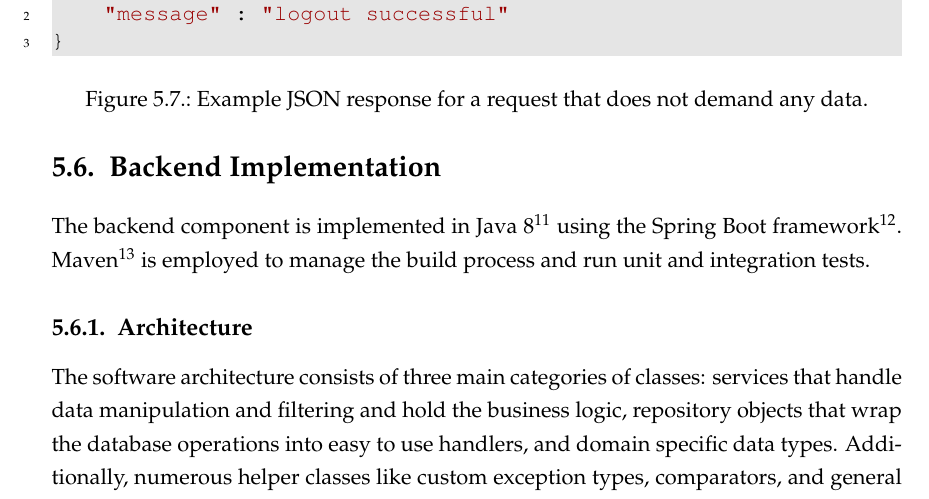
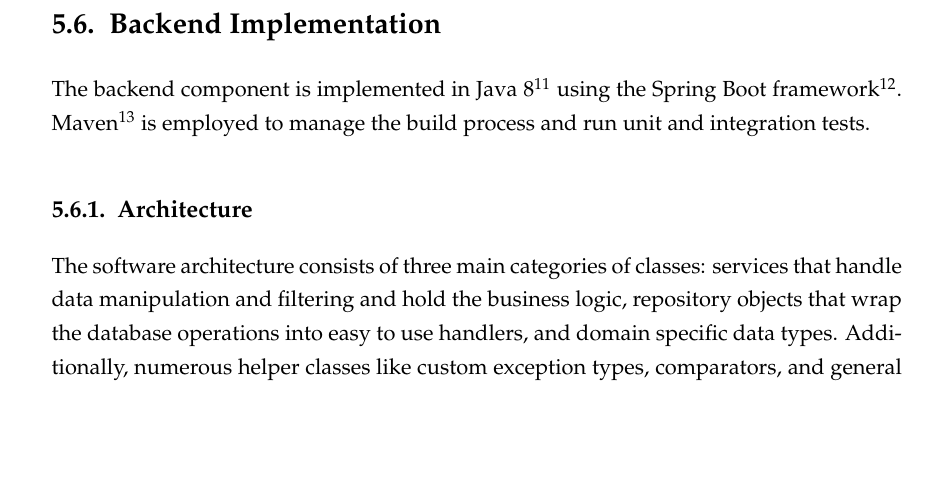
Before and after one commit to t0rbn/BSc, a LaTeX thesis (Bachelorarbeit.tex, which reads chapter_implementation.tex): part of page 56 of 99, cut at the place of the change, the shorter picture padded with empty space. Compiled offline with pdfLaTeX; an older LaTeX class or package is replaced by its successor.

Commit message:
fix layout

```diff
--- a/chapter_implementation.tex
+++ b/chapter_implementation.tex
@@ -176,14 +178,14 @@ For every HTTP request, the backend will return a JSON response, even though the
 \end{figure}
 
 
-\begin{figure}[h]
-\begin{lstlisting}[language=Java]
-{
-	"message" : "logout successful"
-}
-\end{lstlisting}
-\caption[Data Structure: Status API Response]{Example JSON response for a request that does not demand any data.}
-\end{figure}
+% \begin{figure}[h]
+% \begin{lstlisting}[language=Java]
+% {
+% 	"message" : "logout successful"
+% }
+% \end{lstlisting}
+% \caption[Data Structure: Status API Response]{Example JSON response for a request that does not demand any data.}
+% \end{figure}
 
 \newpage
 
```
Also changed, not shown: Bachelorarbeit.pdf, chapter_implementation.tex (4 more changed lines).
